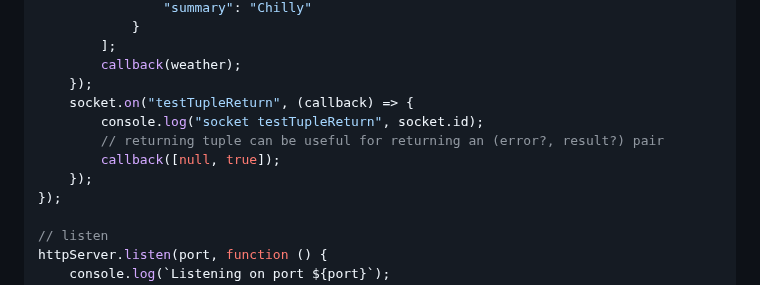
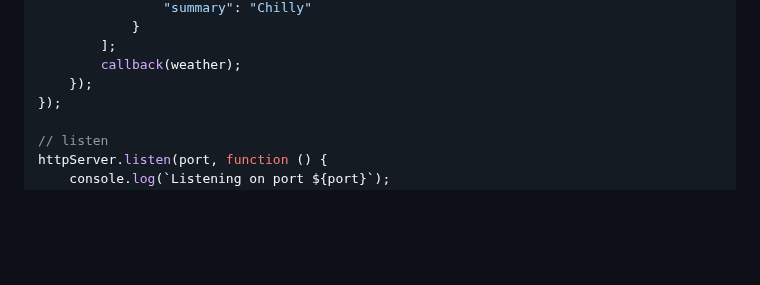
Before and after one commit to LostBeard/SpawnDev.BlazorJS.SocketIO, a Markdown page: README.md, the part around the change. Rendered like a GitHub page; blank space fills up the shorter version.

```diff
--- a/README.md
+++ b/README.md
@@ -203,11 +203,6 @@ io.on("connection", (socket) => {
         ];
         callback(weather);
     });
-    socket.on("testTupleReturn", (callback) => {
-        console.log("socket testTupleReturn", socket.id);
-        // returning tuple can be useful for returning an (error?, result?) pair
-        callback([null, true]);
-    });
 });
 
 // listen
```
